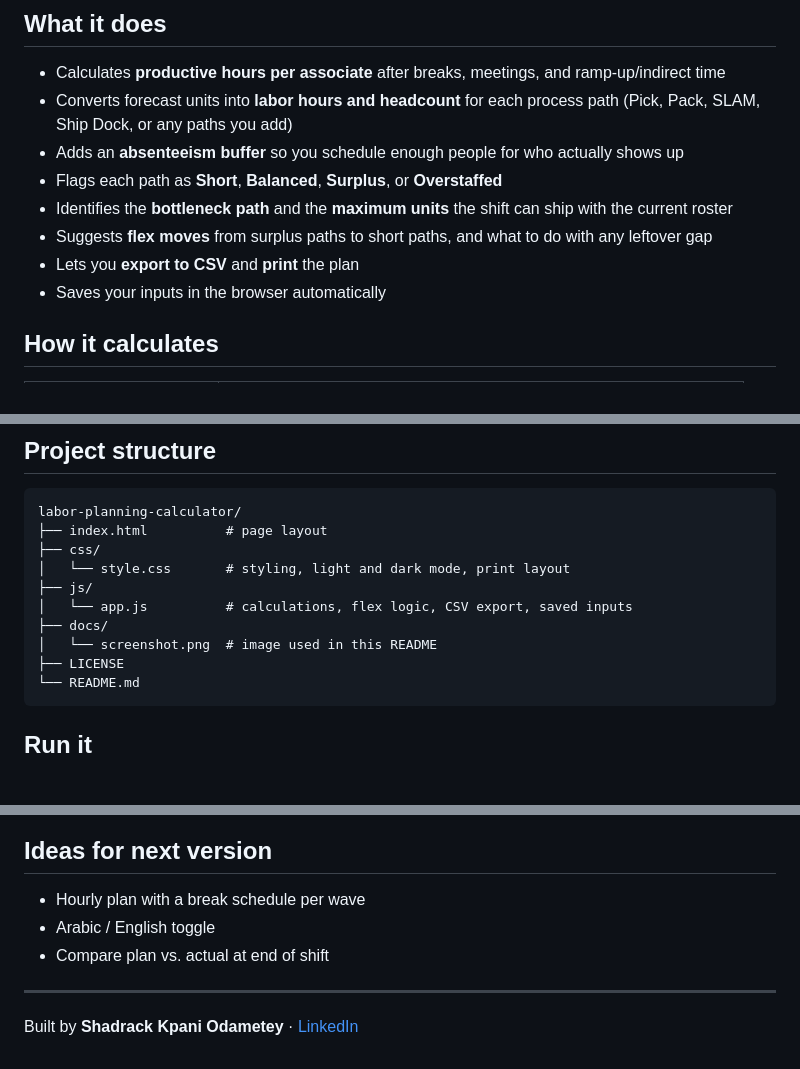
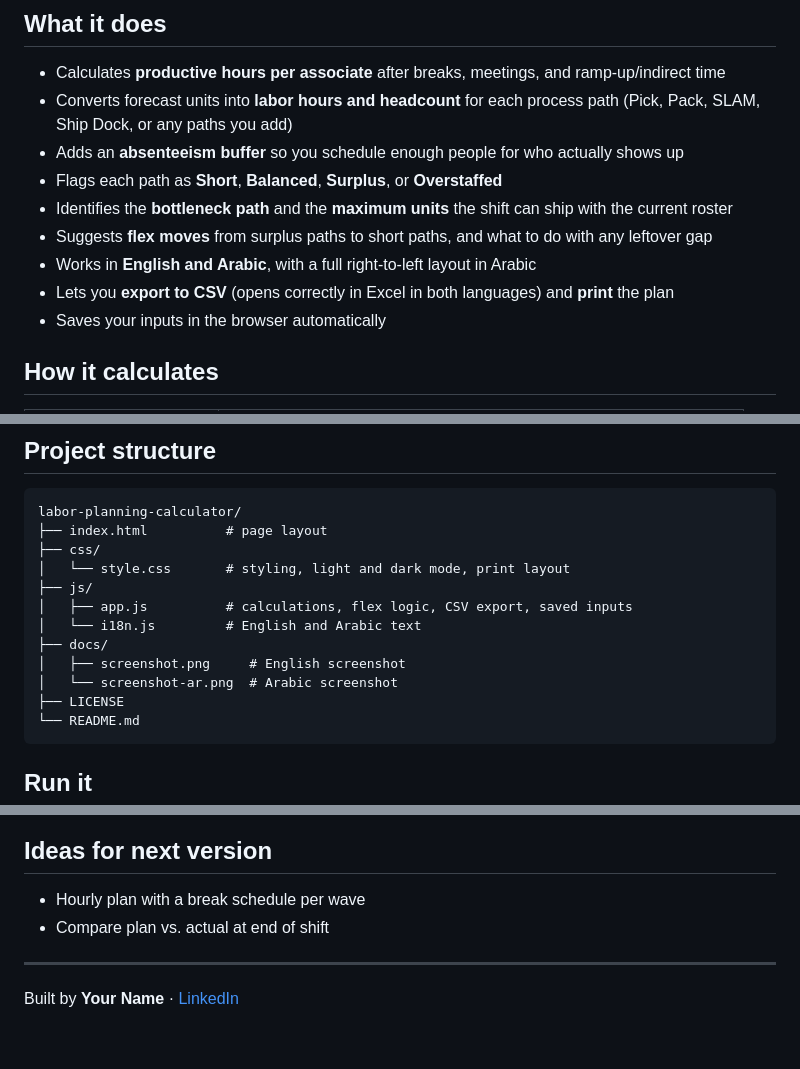
Before and after one commit to ShadLabs/labor-planning-calculator, a Markdown page: README.md, 3 parts joined by grey strips. GitHub-like rendering; blank space fills up the shorter version.

Commit message:
added Arabic translation and screenshots

````diff
--- a/README.md
+++ b/README.md
@@ -20,7 +24,8 @@ I worked for almost two years as a Pack and Outbound Process Assistant. I built
 - Flags each path as **Short**, **Balanced**, **Surplus**, or **Overstaffed**
 - Identifies the **bottleneck path** and the **maximum units** the shift can ship with the current roster
 - Suggests **flex moves** from surplus paths to short paths, and what to do with any leftover gap
-- Lets you **export to CSV** and **print** the plan
+- Works in **English and Arabic**, with a full right-to-left layout in Arabic
+- Lets you **export to CSV** (opens correctly in Excel in both languages) and **print** the plan
 - Saves your inputs in the browser automatically
 
 ## How it calculates
@@ -47,9 +52,11 @@ labor-planning-calculator/
 ├── css/
 │   └── style.css       # styling, light and dark mode, print layout
 ├── js/
-│   └── app.js          # calculations, flex logic, CSV export, saved inputs
+│   ├── app.js          # calculations, flex logic, CSV export, saved inputs
+│   └── i18n.js         # English and Arabic text
 ├── docs/
-│   └── screenshot.png  # image used in this README
+│   ├── screenshot.png     # English screenshot
+│   └── screenshot-ar.png  # Arabic screenshot
 ├── LICENSE
 └── README.md
 ```
@@ -66,8 +73,7 @@ All rates, volumes, and headcounts are **illustrative sample data**. They are no
 ## Ideas for next version
 
 - Hourly plan with a break schedule per wave
-- Arabic / English toggle
 - Compare plan vs. actual at end of shift
 
 ---
-Built by **Shadrack Kpani Odametey** · [LinkedIn](https://www.linkedin.com/in/Shadrack-Odametey)
+Built by **Your Name** · [LinkedIn](https://www.linkedin.com/in/your-profile)
````
Also changed, not shown: other parts of README.md (+5 -1 lines), screenshot-ar.png (added), screenshot.png, 4 other files.
